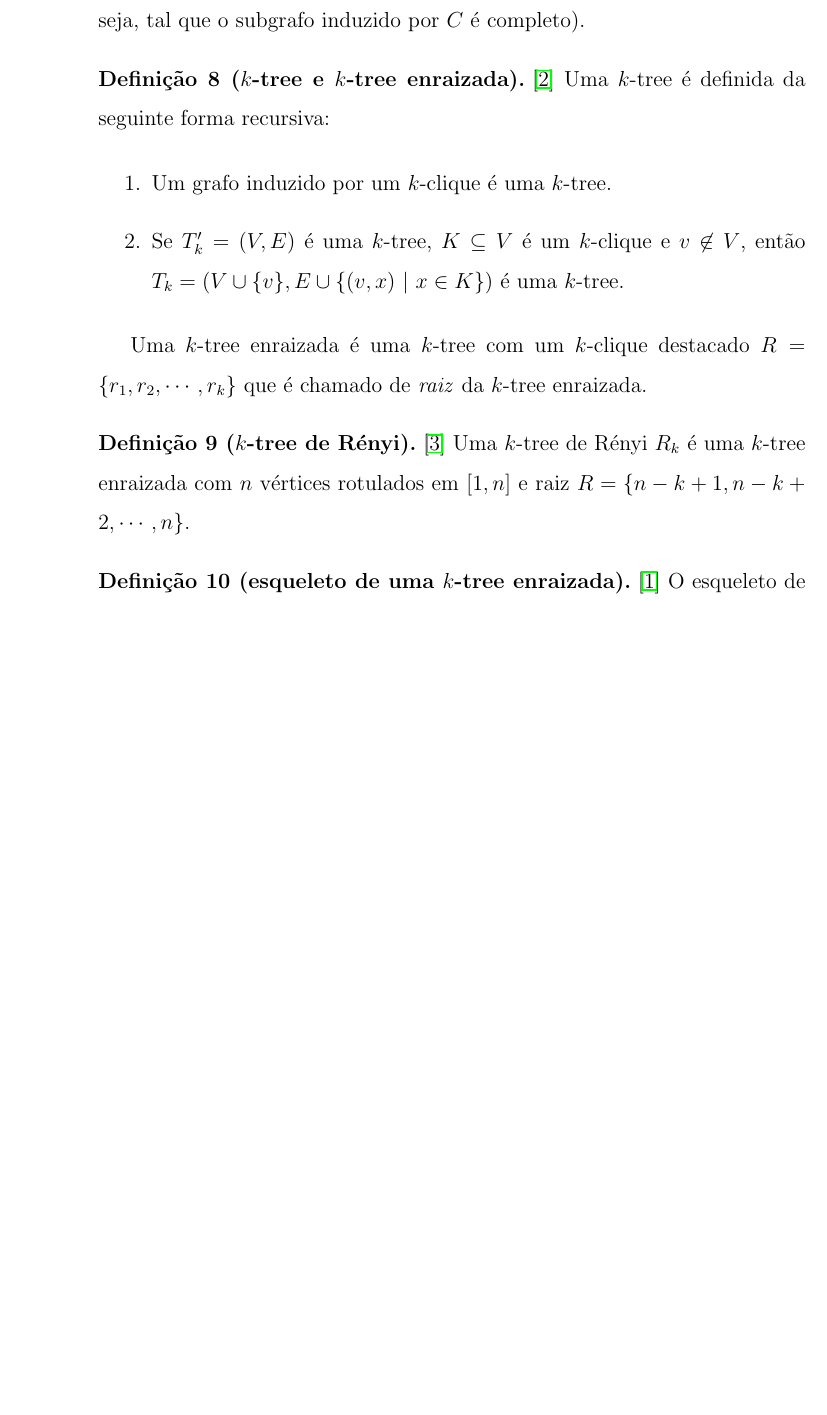
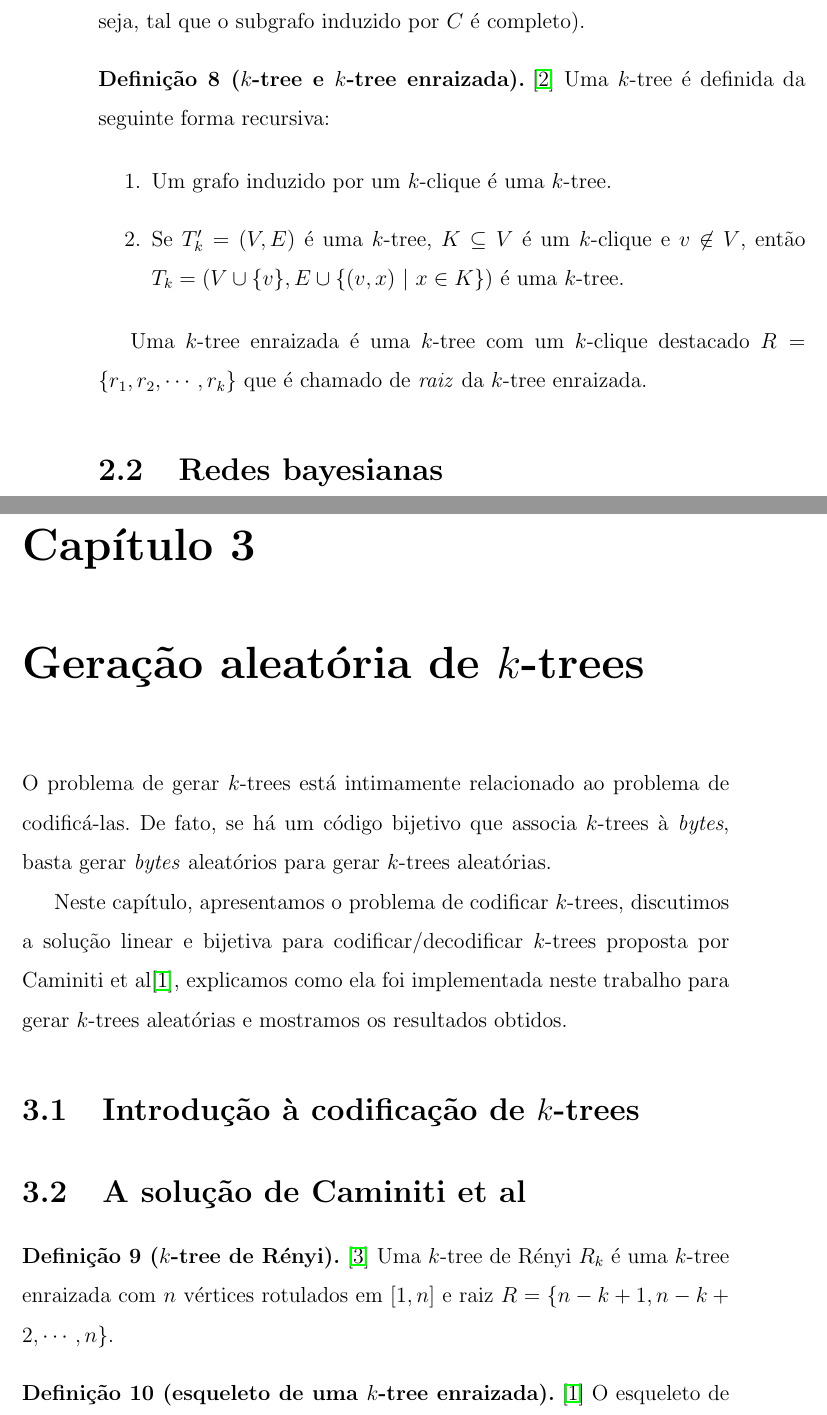
Before and after one commit to tmadeira/ktrees, a LaTeX thesis (doc/monografia/monografia.tex, which reads doc/monografia/fundamentos.tex, doc/monografia/geracao.tex): part of page 12 of 17 before the commit and two parts of pages 12 and 13 of 17 after it, the two joined at a grey line, cut so that both start at the same text, the shorter picture padded with empty space. Compiled offline with pdfLaTeX.

Commit message:
monografia: Comeca capitulo sobre geracao

```diff
--- a/doc/monografia/fundamentos.tex
+++ b/doc/monografia/fundamentos.tex
@@ -52,10 +54,5 @@ Partimos do pressuposto de que o leitor conhece notações básicas de conjuntos
   Uma $k$-tree enraizada é uma $k$-tree com um $k$-clique destacado $R = \{r_1, r_2, \cdots, r_k\}$ que é chamado de \emph{raiz} da $k$-tree enraizada.
 \end{definition}
 
-\begin{definition}[$k$-tree de Rényi]
-  \cite{renyi} Uma $k$-tree de Rényi $R_k$ é uma $k$-tree enraizada com $n$ vértices rotulados em $[1, n]$ e raiz $R = \{n-k+1, n-k+2, \cdots, n\}$.
-\end{definition}
+\section{Redes bayesianas}
 
-\begin{definition}[esqueleto de uma $k$-tree enraizada]
-  \label{def:skeleton}
-  \cite{caminiti} O esqueleto de uma $k$-tree enraizada $T_k$ com raiz $R$, denotado por $S(T_k, R)$, é definido da seguinte forma recursiva:
--- /dev/null
+++ b/doc/monografia/geracao.tex
@@ -0,0 +1,20 @@
+\chapter{Geração aleatória de $k$-trees}
+\label{cap:geracao}
+
+O problema de gerar $k$-trees está intimamente relacionado ao problema de codificá-las. De fato, se há um código bijetivo que associa $k$-trees à \emph{bytes}, basta gerar \emph{bytes} aleatórios para gerar $k$-trees aleatórias.
+
+Neste capítulo, apresentamos o problema de codificar $k$-trees, discutimos a solução linear e bijetiva para codificar/decodificar $k$-trees proposta por Caminiti et al\cite{caminiti}, explicamos como ela foi implementada neste trabalho para gerar $k$-trees aleatórias e mostramos os resultados obtidos.
+
+\section{Introdução à codificação de $k$-trees}
+
+% TODO
+
+\section{A solução de Caminiti et al}
+
+\begin{definition}[$k$-tree de Rényi]
+  \cite{renyi} Uma $k$-tree de Rényi $R_k$ é uma $k$-tree enraizada com $n$ vértices rotulados em $[1, n]$ e raiz $R = \{n-k+1, n-k+2, \cdots, n\}$.
+\end{definition}
+
+\begin{definition}[esqueleto de uma $k$-tree enraizada]
+  \label{def:skeleton}
+  \cite{caminiti} O esqueleto de uma $k$-tree enraizada $T_k$ com raiz $R$, denotado por $S(T_k, R)$, é definido da seguinte forma recursiva:
```
Also changed, not shown: doc/monografia/monografia.tex (+3 -0 lines), doc/monografia/monografia.pdf, doc/monografia/fundamentos.tex (20 more changed lines), doc/monografia/geracao.tex (21 more changed lines).
